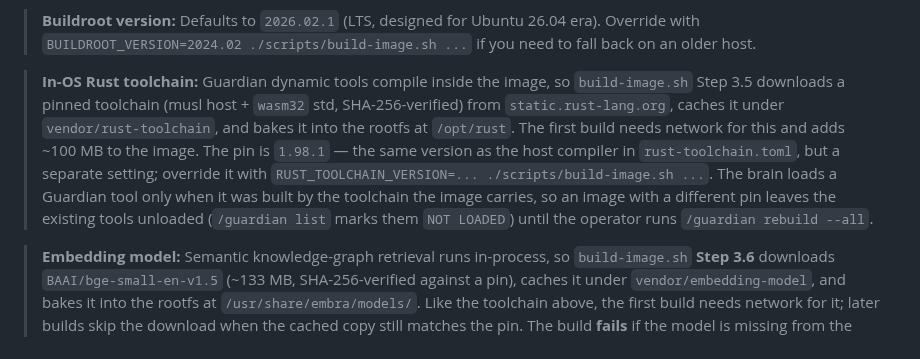
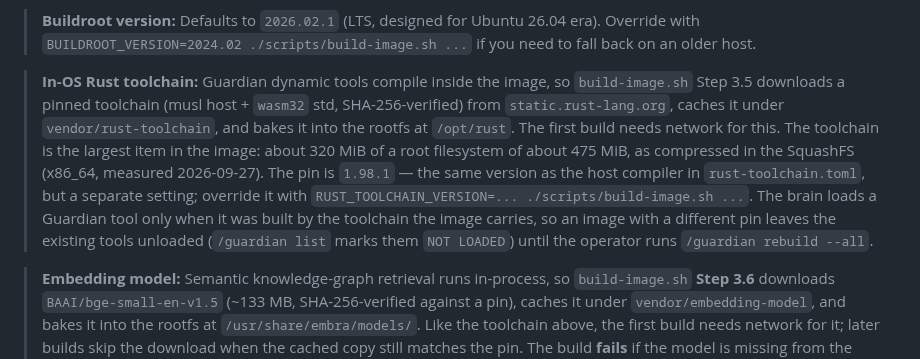
Before and after one commit to Ward-Software-Defined-Systems/embraOS, a Markdown page: docs/QUICK-START.md, the part around the change. Rendered like a GitHub page.

```diff
--- a/docs/QUICK-START.md
+++ b/docs/QUICK-START.md
@@ -96,7 +96,7 @@ EMBRA_TUI=1 EMBRA_GRAPHICS=sixel ./scripts/run-qemu.sh  # serial TUI image pane:
 
 > **Buildroot version:** Defaults to `2026.02.1` (LTS, designed for Ubuntu 26.04 era). Override with `BUILDROOT_VERSION=2024.02 ./scripts/build-image.sh ...` if you need to fall back on an older host.
 
-> **In-OS Rust toolchain:** Guardian dynamic tools compile inside the image, so `build-image.sh` Step 3.5 downloads a pinned toolchain (musl host + `wasm32` std, SHA-256-verified) from `static.rust-lang.org`, caches it under `vendor/rust-toolchain`, and bakes it into the rootfs at `/opt/rust`. The first build needs network for this and adds ~100 MB to the image. The pin is `1.98.1` — the same version as the host compiler in `rust-toolchain.toml`, but a separate setting; override it with `RUST_TOOLCHAIN_VERSION=... ./scripts/build-image.sh ...`. The brain loads a Guardian tool only when it was built by the toolchain the image carries, so an image with a different pin leaves the existing tools unloaded (`/guardian list` marks them `NOT LOADED`) until the operator runs `/guardian rebuild --all`.
+> **In-OS Rust toolchain:** Guardian dynamic tools compile inside the image, so `build-image.sh` Step 3.5 downloads a pinned toolchain (musl host + `wasm32` std, SHA-256-verified) from `static.rust-lang.org`, caches it under `vendor/rust-toolchain`, and bakes it into the rootfs at `/opt/rust`. The first build needs network for this. The toolchain is the largest item in the image: about 320 MiB of a root filesystem of about 475 MiB, as compressed in the SquashFS (x86_64, measured 2026-09-27). The pin is `1.98.1` — the same version as the host compiler in `rust-toolchain.toml`, but a separate setting; override it with `RUST_TOOLCHAIN_VERSION=... ./scripts/build-image.sh ...`. The brain loads a Guardian tool only when it was built by the toolchain the image carries, so an image with a different pin leaves the existing tools unloaded (`/guardian list` marks them `NOT LOADED`) until the operator runs `/guardian rebuild --all`.
 
 > **Embedding model:** Semantic knowledge-graph retrieval runs in-process, so `build-image.sh` **Step 3.6** downloads `BAAI/bge-small-en-v1.5` (~133 MB, SHA-256-verified against a pin), caches it under `vendor/embedding-model`, and bakes it into the rootfs at `/usr/share/embra/models/`. Like the toolchain above, the first build needs network for it; later builds skip the download when the cached copy still matches the pin. The build **fails** if the model is missing from the rootfs rather than shipping an image whose retrieval silently falls back to keyword-only. Operators can override the baked copy per instance by seeding `/embra/state/models/<name>` on STATE.
 
```
Also changed, not shown: docs/AARCH64-BUILD.md (+5 -4 lines), docs/INTEL-MAC-BUILD.md (+5 -3 lines).
